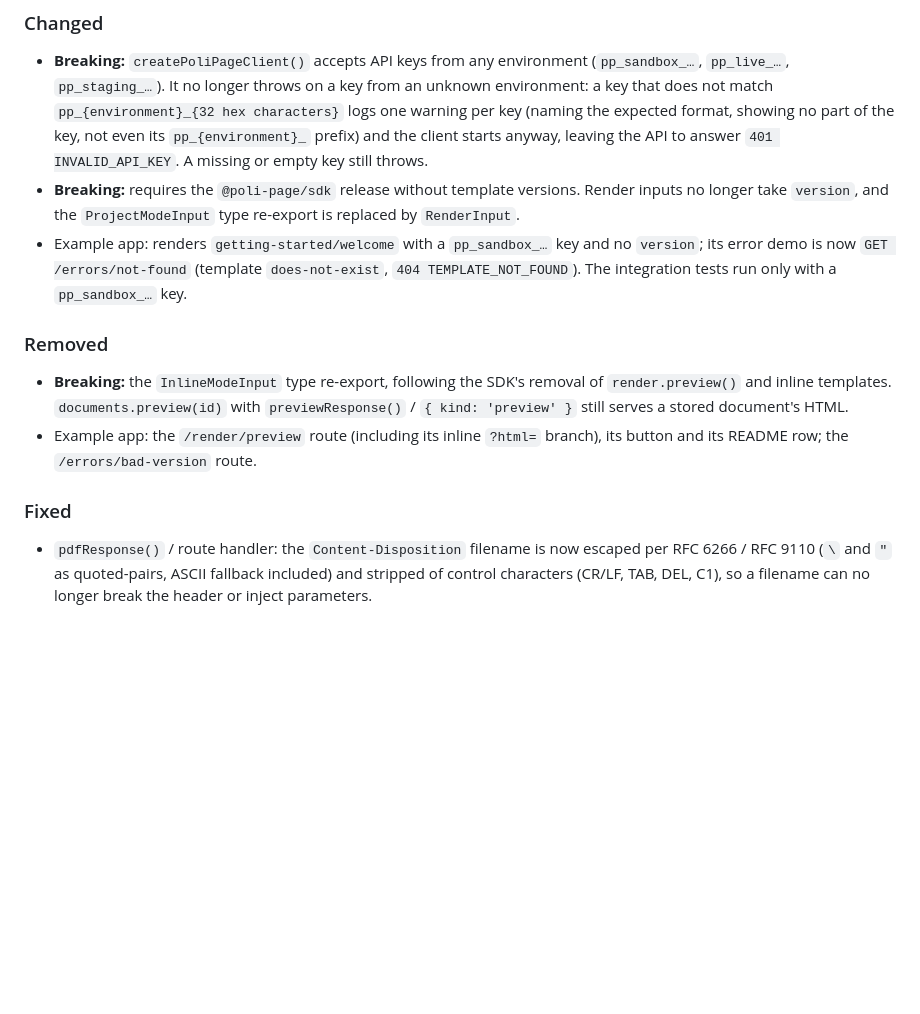
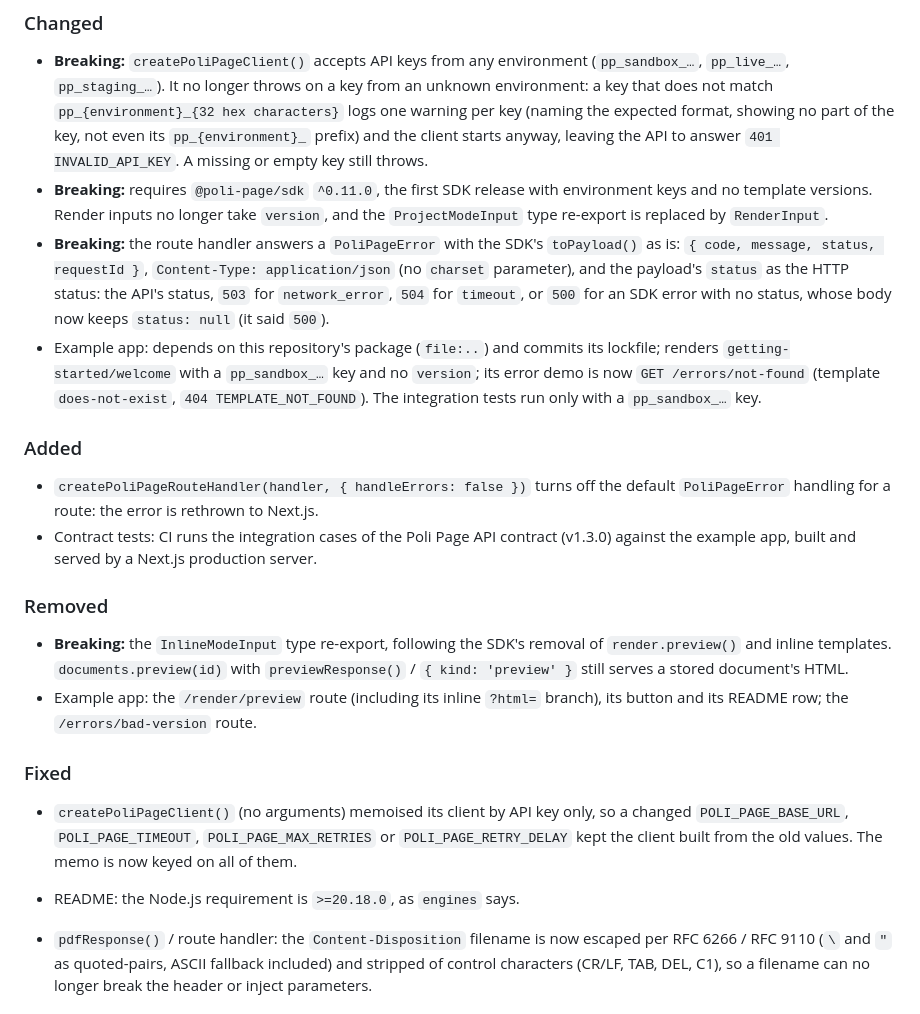
Before and after one commit to poli-page/nextjs, a Markdown page: CHANGELOG.md, the part around the change. Drawn GitHub-style; blank space fills up the shorter version.

```diff
--- a/CHANGELOG.md
+++ b/CHANGELOG.md
@@ -7,8 +7,14 @@ All notable changes to `@poli-page/nextjs` are documented here. Format follows [
 ### Changed
 
 - **Breaking:** `createPoliPageClient()` accepts API keys from any environment (`pp_sandbox_…`, `pp_live_…`, `pp_staging_…`). It no longer throws on a key from an unknown environment: a key that does not match `pp_{environment}_{32 hex characters}` logs one warning per key (naming the expected format, showing no part of the key, not even its `pp_{environment}_` prefix) and the client starts anyway, leaving the API to answer `401 INVALID_API_KEY`. A missing or empty key still throws.
-- **Breaking:** requires the `@poli-page/sdk` release without template versions. Render inputs no longer take `version`, and the `ProjectModeInput` type re-export is replaced by `RenderInput`.
-- Example app: renders `getting-started/welcome` with a `pp_sandbox_…` key and no `version`; its error demo is now `GET /errors/not-found` (template `does-not-exist`, `404 TEMPLATE_NOT_FOUND`). The integration tests run only with a `pp_sandbox_…` key.
+- **Breaking:** requires `@poli-page/sdk` `^0.11.0`, the first SDK release with environment keys and no template versions. Render inputs no longer take `version`, and the `ProjectModeInput` type re-export is replaced by `RenderInput`.
+- **Breaking:** the route handler answers a `PoliPageError` with the SDK's `toPayload()` as is: `{ code, message, status, requestId }`, `Content-Type: application/json` (no `charset` parameter), and the payload's `status` as the HTTP status: the API's status, `503` for `network_error`, `504` for `timeout`, or `500` for an SDK error with no status, whose body now keeps `status: null` (it said `500`).
+- Example app: depends on this repository's package (`file:..`) and commits its lockfile; renders `getting-started/welcome` with a `pp_sandbox_…` key and no `version`; its error demo is now `GET /errors/not-found` (template `does-not-exist`, `404 TEMPLATE_NOT_FOUND`). The integration tests run only with a `pp_sandbox_…` key.
+
+### Added
+
+- `createPoliPageRouteHandler(handler, { handleErrors: false })` turns off the default `PoliPageError` handling for a route: the error is rethrown to Next.js.
+- Contract tests: CI runs the integration cases of the Poli Page API contract (v1.3.0) against the example app, built and served by a Next.js production server.
 
 ### Removed
 
@@ -16,6 +22,9 @@ All notable changes to `@poli-page/nextjs` are documented here. Format follows [
 - Example app: the `/render/preview` route (including its inline `?html=` branch), its button and its README row; the `/errors/bad-version` route.
 
 ### Fixed
+
+- `createPoliPageClient()` (no arguments) memoised its client by API key only, so a changed `POLI_PAGE_BASE_URL`, `POLI_PAGE_TIMEOUT`, `POLI_PAGE_MAX_RETRIES` or `POLI_PAGE_RETRY_DELAY` kept the client built from the old values. The memo is now keyed on all of them.
+- README: the Node.js requirement is `>=20.18.0`, as `engines` says.
 
 - `pdfResponse()` / route handler: the `Content-Disposition` filename is now escaped per RFC 6266 / RFC 9110 (`\` and `"` as quoted-pairs, ASCII fallback included) and stripped of control characters (CR/LF, TAB, DEL, C1), so a filename can no longer break the header or inject parameters.
 
```
Also changed, not shown: README.md (+45 -7 lines), example-app/README.md (+5 -5 lines).
